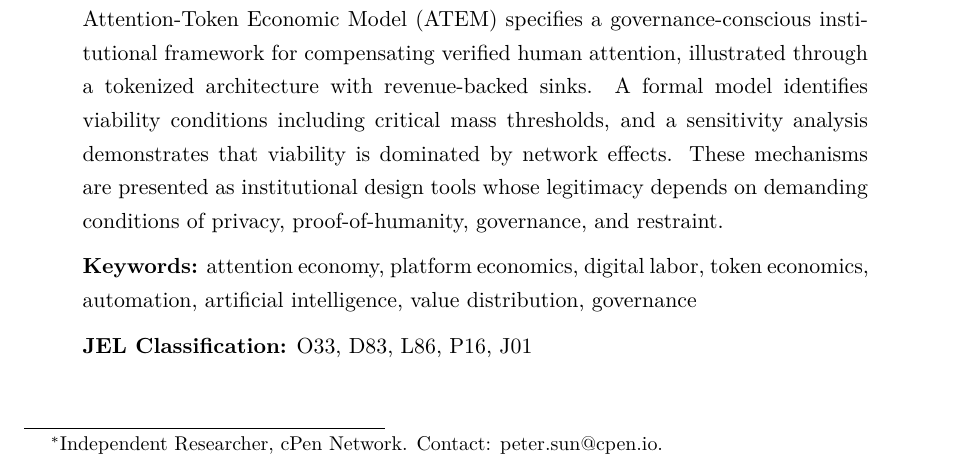
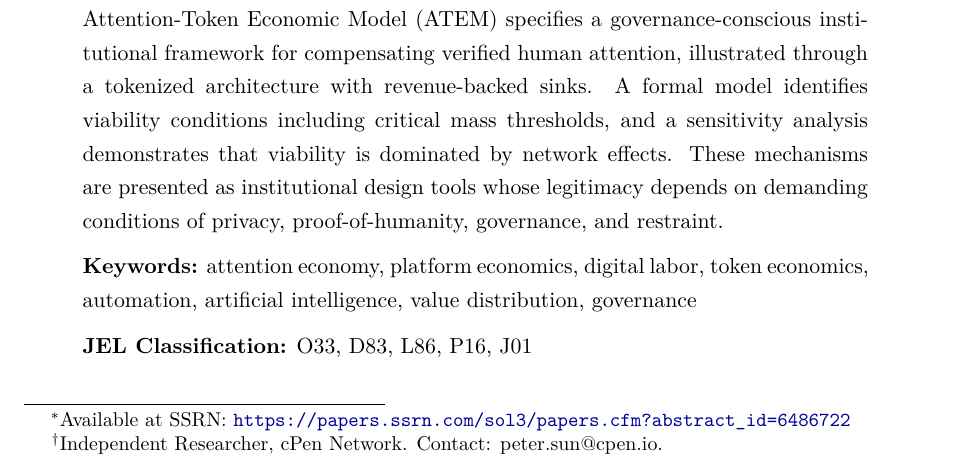
Before and after one commit to cPenNetwork/From-Labor-To-Attention, a LaTeX paper (paper/from_labor_to_attention.tex): part of page 1 of 26, cut so that both start at the same text. Compiled offline with pdfLaTeX.

Commit message:
Update README and LaTeX file with SSRN link for paper availability

```diff
--- a/paper/from_labor_to_attention.tex
+++ b/paper/from_labor_to_attention.tex
@@ -28,7 +28,7 @@
 \onehalfspacing
 
 % --- Title ---
-\title{\textbf{From Labor to Attention: A Token-Economic Framework for the AI Era}}
+\title{\textbf{From Labor to Attention: A Token-Economic Framework for the AI Era}\thanks{Available at SSRN: \url{https://papers.ssrn.com/sol3/papers.cfm?abstract_id=6486722}}}
 \author{Peiya Sun\thanks{Independent Researcher, cPen Network. Contact: peter.sun@cpen.io.}}
 \date{March 2026}
 
```
Also changed, not shown: README.md, paper/from_labor_to_attention.pdf.
